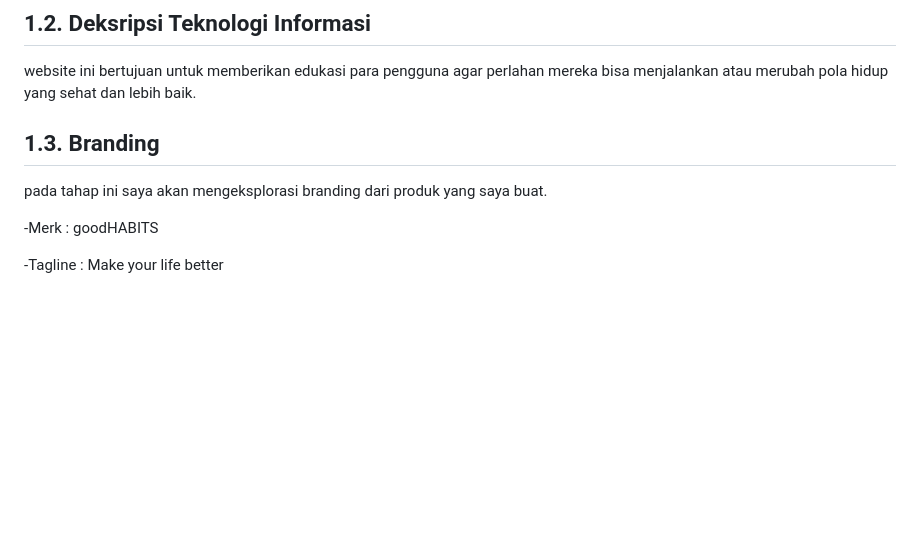
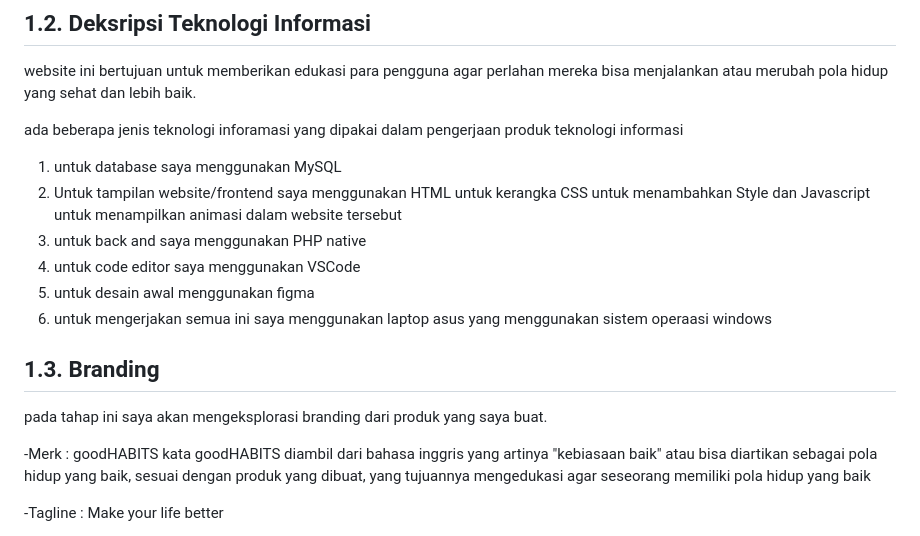
Before and after one commit to dzikriii24/pengenalan_if, a Markdown page: job_interview.md, the part around the change printed below. Drawn GitHub-style; blank space fills up the shorter version.

```diff
--- a/job_interview.md
+++ b/job_interview.md
@@ -5,12 +5,21 @@
 
 website ini bertujuan untuk memberikan edukasi para pengguna agar perlahan mereka bisa menjalankan atau merubah pola hidup yang sehat dan lebih baik.
 
+ada beberapa jenis teknologi inforamasi yang dipakai dalam pengerjaan produk teknologi informasi
+
+1. untuk database saya menggunakan MySQL
+2. Untuk tampilan website/frontend saya menggunakan HTML untuk kerangka CSS untuk menambahkan Style dan Javascript untuk menampilkan animasi dalam website tersebut
+3. untuk back and saya menggunakan PHP native
+4. untuk code editor saya menggunakan VSCode
+5. untuk desain awal menggunakan figma
+6. untuk mengerjakan semua ini saya menggunakan laptop asus yang menggunakan sistem operaasi windows
+
 ## 1.3. Branding
-
 
 pada tahap ini saya akan mengeksplorasi branding dari produk yang saya buat.
 
 -Merk : goodHABITS
+kata goodHABITS diambil dari bahasa inggris yang artinya "kebiasaan baik" atau bisa diartikan sebagai pola hidup yang baik, sesuai dengan produk yang dibuat, yang tujuannya mengedukasi agar seseorang memiliki pola hidup yang baik
 
 -Tagline : Make your life better
 
```
Also changed, not shown: other parts of job_interview.md (+20 -5 lines).
